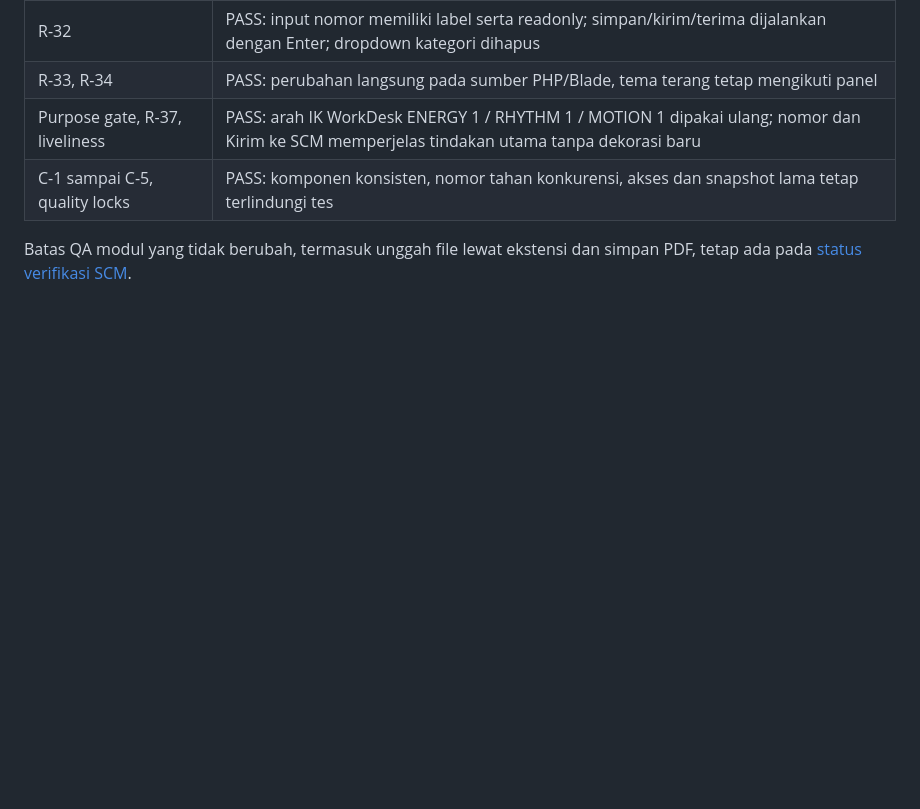
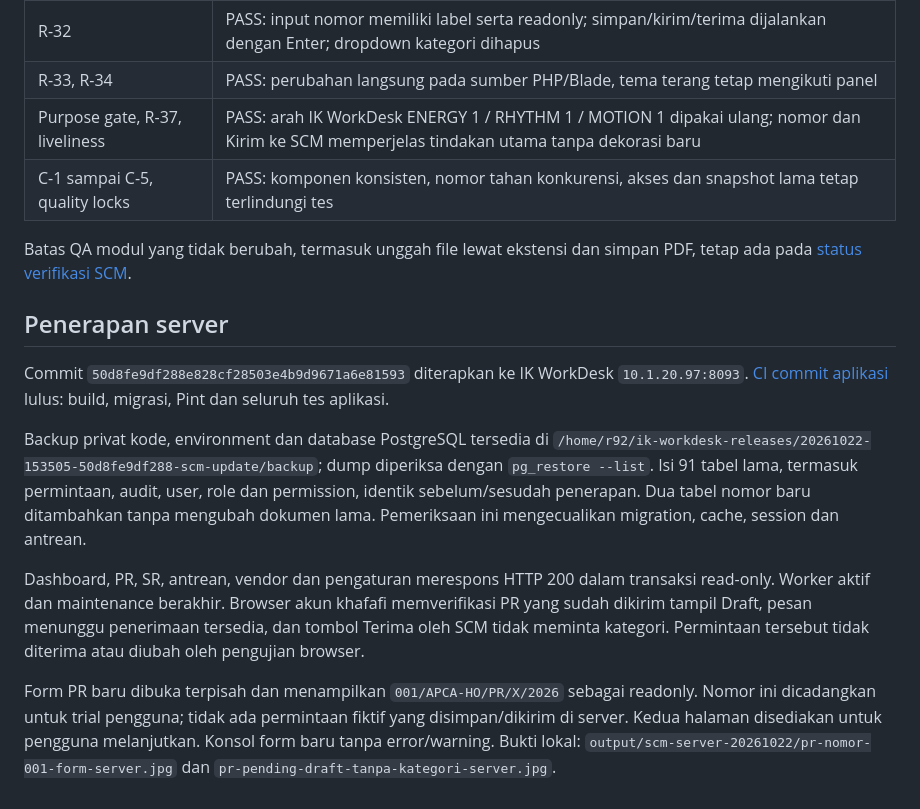
Before and after one commit to khafafi92/ik-workdesk, a Markdown page: docs/SCM-NOMOR-DAN-PENERIMAAN.md, the part around the change. Drawn GitHub-style; blank space fills up the shorter version.

```diff
--- a/docs/SCM-NOMOR-DAN-PENERIMAAN.md
+++ b/docs/SCM-NOMOR-DAN-PENERIMAAN.md
@@ -36,3 +36,13 @@ Bukti berada di `output/scm-browser-20261022/`: `pr-nomor-001-menunggu-scm.jpg`,
 | C-1 sampai C-5, quality locks | PASS: komponen konsisten, nomor tahan konkurensi, akses dan snapshot lama tetap terlindungi tes |
 
 Batas QA modul yang tidak berubah, termasuk unggah file lewat ekstensi dan simpan PDF, tetap ada pada [status verifikasi SCM](SCM-VERIFIKASI.md).
+
+## Penerapan server
+
+Commit `50d8fe9df288e828cf28503e4b9d9671a6e81593` diterapkan ke IK WorkDesk `10.1.20.97:8093`. [CI commit aplikasi](https://github.com/khafafi92/ik-workdesk/actions/runs/39748420537) lulus: build, migrasi, Pint dan seluruh tes aplikasi.
+
+Backup privat kode, environment dan database PostgreSQL tersedia di `/home/r92/ik-workdesk-releases/20261022-153505-50d8fe9df288-scm-update/backup`; dump diperiksa dengan `pg_restore --list`. Isi 91 tabel lama, termasuk permintaan, audit, user, role dan permission, identik sebelum/sesudah penerapan. Dua tabel nomor baru ditambahkan tanpa mengubah dokumen lama. Pemeriksaan ini mengecualikan migration, cache, session dan antrean.
+
+Dashboard, PR, SR, antrean, vendor dan pengaturan merespons HTTP 200 dalam transaksi read-only. Worker aktif dan maintenance berakhir. Browser akun khafafi memverifikasi PR yang sudah dikirim tampil Draft, pesan menunggu penerimaan tersedia, dan tombol Terima oleh SCM tidak meminta kategori. Permintaan tersebut tidak diterima atau diubah oleh pengujian browser.
+
+Form PR baru dibuka terpisah dan menampilkan `001/APCA-HO/PR/X/2026` sebagai readonly. Nomor ini dicadangkan untuk trial pengguna; tidak ada permintaan fiktif yang disimpan/dikirim di server. Kedua halaman disediakan untuk pengguna melanjutkan. Konsol form baru tanpa error/warning. Bukti lokal: `output/scm-server-20261022/pr-nomor-001-form-server.jpg` dan `pr-pending-draft-tanpa-kategori-server.jpg`.
```
Also changed, not shown: docs/SCM-PENERAPAN-2026-10-22.md (+4 -0 lines).
